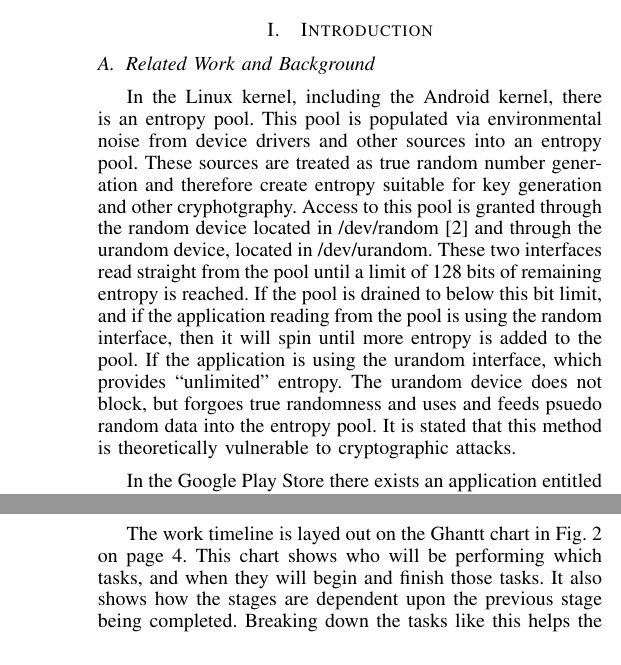
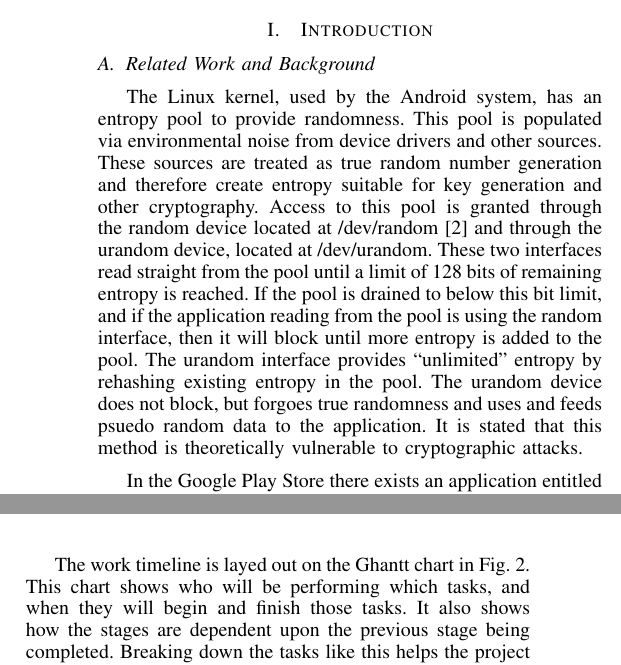
Before and after one commit to rlyerly/ECE5984_Project, a LaTeX paper (phase2/phase2.tex, which reads phase2/tasks.tex): two parts of the columns of pages 1 and 3 of 4, joined at a grey line, cut so that both start at the same text. Compiled offline with pdfLaTeX.

Commit message:
Add the last revisions Phil and I talked about

```diff
--- a/phase2/phase2.tex
+++ b/phase2/phase2.tex
@@ -454,9 +454,9 @@ Email: pkobezak@vt.edu}
 \subsection{Related Work and Background}
 
 %Seeder
-In the Linux kernel, including the Android kernel, there is an entropy pool. This pool is populated via environmental noise from device drivers and other
-sources into an entropy pool. These sources are treated as true random number generation and therefore create entropy suitable for key generation and other
-cryphotgraphy. Access to this pool is granted through the random device located in /dev/random \cite{random_man} and through the urandom device,
-located in /dev/urandom. These two interfaces read straight from the pool until a limit of 128 bits of remaining entropy is reached. If the pool is drained to below this bit limit, and if the application reading from the pool is using the random interface, then it will spin until more entropy is added to the pool. If the application is using the urandom interface, which provides ``unlimited'' entropy. The urandom device does not block, but forgoes true randomness and uses and feeds psuedo random data into the entropy pool. It is stated that this method is theoretically vulnerable to cryptographic attacks.
+The Linux kernel, used by the Android system, has an entropy pool to provide randomness. This pool is populated via environmental noise from device drivers and other
+sources. These sources are treated as true random number generation and therefore create entropy suitable for key generation and other
+cryptography. Access to this pool is granted through the random device located at /dev/random \cite{random_man} and through the urandom device,
+located at /dev/urandom. These two interfaces read straight from the pool until a limit of 128 bits of remaining entropy is reached. If the pool is drained to below this bit limit, and if the application reading from the pool is using the random interface, then it will block until more entropy is added to the pool. The urandom interface provides ``unlimited'' entropy by rehashing existing entropy in the pool. The urandom device does not block, but forgoes true randomness and uses and feeds psuedo random data to the application. It is stated that this method is theoretically vulnerable to cryptographic attacks.
 
 In the Google Play Store there exists an application entitled Seeder. The developers of seeder are trying to speed up the Android experience by removing
--- a/phase2/tasks.tex
+++ b/phase2/tasks.tex
@@ -15,11 +11,8 @@ summarized.
-    \label{fig:gahntt}
-\end{figure*}
-
-The work timeline is layed out on the Ghantt chart in Fig.~\ref{fig:gahntt} on
-page \pageref{fig:gahntt}. This chart shows who will be performing which tasks,
-and when they will begin and finish those tasks. It also shows how the stages
-are dependent upon the previous stage being completed. Breaking down the tasks
-like this helps the project move forward at a reasonable and planned pace.
+The work timeline is layed out on the Ghantt chart in Fig.~\ref{fig:gahntt}.
+This chart shows who will be performing which tasks, and when they will begin
+and finish those tasks. It also shows how the stages are dependent upon the
+previous stage being completed. Breaking down the tasks like this helps the
+project move forward at a reasonable and planned pace.
 
 In the implementation phase of the project, one member of the group will
 benchmark existing randomness sources on the board in order to generate a
```
Also changed, not shown: phase2/risks_and_unknowns.tex (+1 -1 lines), phase2/task-power.tex (+2 -2 lines), phase2/touchscreen.tex (+1 -1 lines), phase2/phase2.tex (22 more changed lines), phase2/tasks.tex (4 more changed lines).
